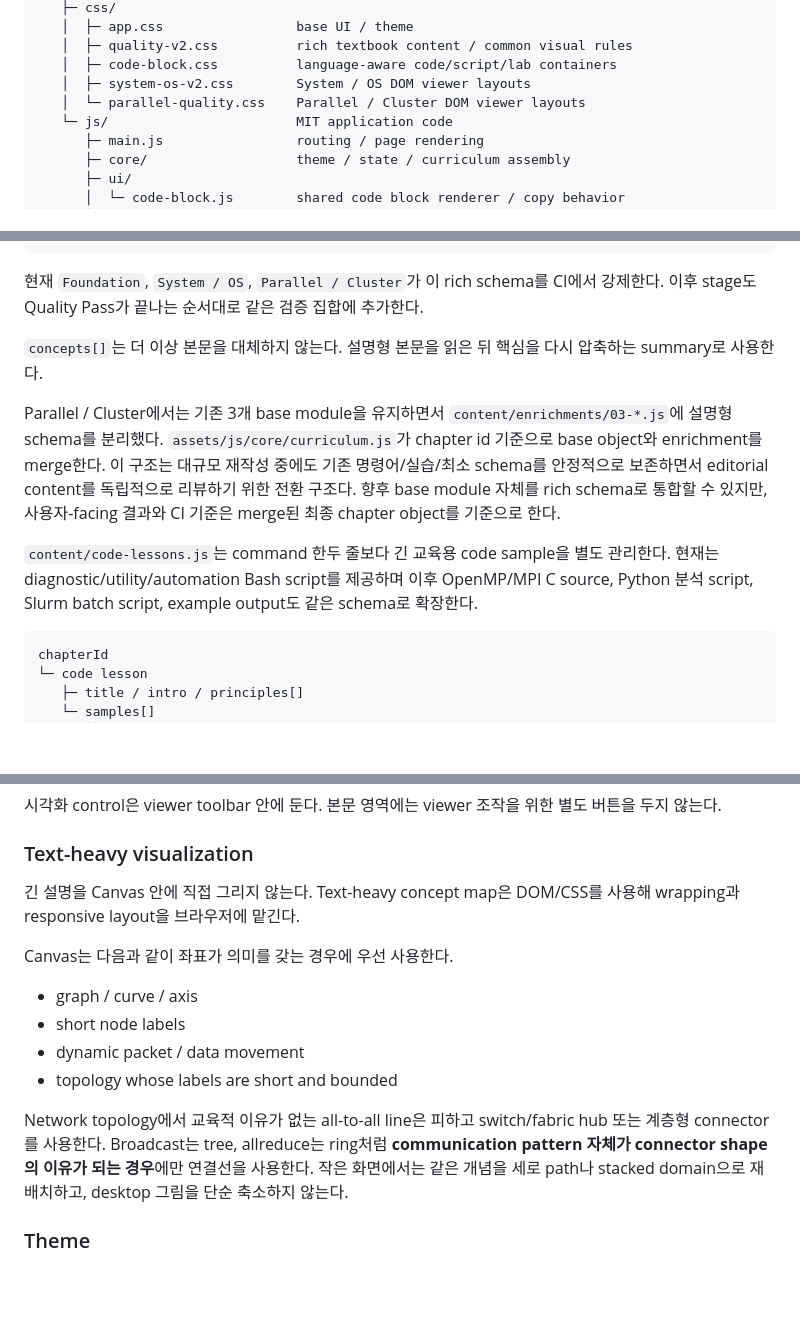
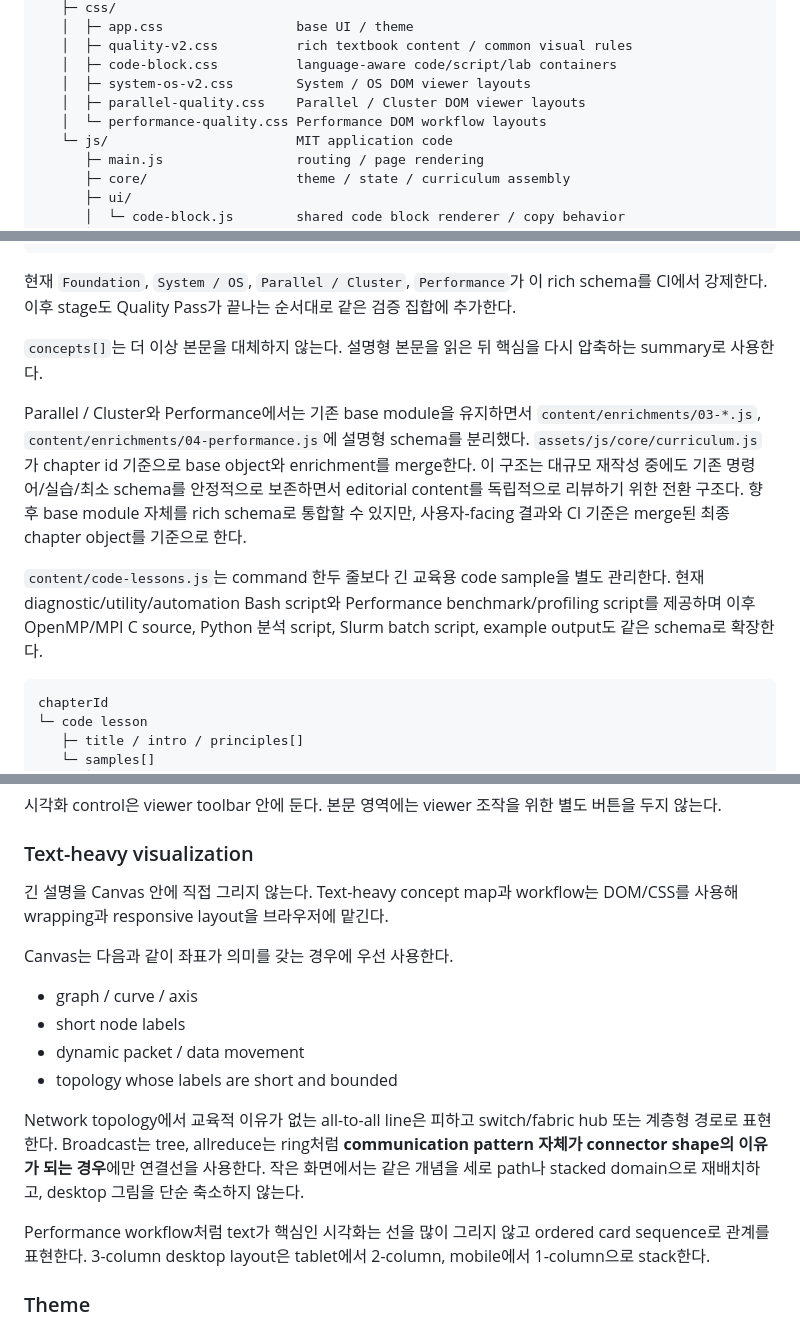
Before and after one commit to ictseoyoungmin/HPC-study, a Markdown page: docs/project/ARCHITECTURE.md, 3 parts joined by grey strips. Drawn GitHub-style; blank space fills up the shorter version.

Commit message:
Document Performance quality architecture

````diff
--- a/docs/project/ARCHITECTURE.md
+++ b/docs/project/ARCHITECTURE.md
@@ -21,7 +21,8 @@ index.html
    │  ├─ quality-v2.css          rich textbook content / common visual rules
    │  ├─ code-block.css          language-aware code/script/lab containers
    │  ├─ system-os-v2.css        System / OS DOM viewer layouts
-   │  └─ parallel-quality.css    Parallel / Cluster DOM viewer layouts
+   │  ├─ parallel-quality.css    Parallel / Cluster DOM viewer layouts
+   │  └─ performance-quality.css Performance DOM workflow layouts
    └─ js/                        MIT application code
       ├─ main.js                 routing / page rendering
       ├─ core/                   theme / state / curriculum assembly
@@ -53,13 +54,13 @@ selfCheck[]
   question / answer
 ```
 
-현재 `Foundation`, `System / OS`, `Parallel / Cluster`가 이 rich schema를 CI에서 강제한다. 이후 stage도 Quality Pass가 끝나는 순서대로 같은 검증 집합에 추가한다.
+현재 `Foundation`, `System / OS`, `Parallel / Cluster`, `Performance`가 이 rich schema를 CI에서 강제한다. 이후 stage도 Quality Pass가 끝나는 순서대로 같은 검증 집합에 추가한다.
 
 `concepts[]`는 더 이상 본문을 대체하지 않는다. 설명형 본문을 읽은 뒤 핵심을 다시 압축하는 summary로 사용한다.
 
-Parallel / Cluster에서는 기존 3개 base module을 유지하면서 `content/enrichments/03-*.js`에 설명형 schema를 분리했다. `assets/js/core/curriculum.js`가 chapter id 기준으로 base object와 enrichment를 merge한다. 이 구조는 대규모 재작성 중에도 기존 명령어/실습/최소 schema를 안정적으로 보존하면서 editorial content를 독립적으로 리뷰하기 위한 전환 구조다. 향후 base module 자체를 rich schema로 통합할 수 있지만, 사용자-facing 결과와 CI 기준은 merge된 최종 chapter object를 기준으로 한다.
+Parallel / Cluster와 Performance에서는 기존 base module을 유지하면서 `content/enrichments/03-*.js`, `content/enrichments/04-performance.js`에 설명형 schema를 분리했다. `assets/js/core/curriculum.js`가 chapter id 기준으로 base object와 enrichment를 merge한다. 이 구조는 대규모 재작성 중에도 기존 명령어/실습/최소 schema를 안정적으로 보존하면서 editorial content를 독립적으로 리뷰하기 위한 전환 구조다. 향후 base module 자체를 rich schema로 통합할 수 있지만, 사용자-facing 결과와 CI 기준은 merge된 최종 chapter object를 기준으로 한다.
 
-`content/code-lessons.js`는 command 한두 줄보다 긴 교육용 code sample을 별도 관리한다. 현재는 diagnostic/utility/automation Bash script를 제공하며 이후 OpenMP/MPI C source, Python 분석 script, Slurm batch script, example output도 같은 schema로 확장한다.
+`content/code-lessons.js`는 command 한두 줄보다 긴 교육용 code sample을 별도 관리한다. 현재 diagnostic/utility/automation Bash script와 Performance benchmark/profiling script를 제공하며 이후 OpenMP/MPI C source, Python 분석 script, Slurm batch script, example output도 같은 schema로 확장한다.
 
 ```text
 chapterId
@@ -151,7 +153,7 @@ gpu-nccl.js              GPU execution / data movement / NCCL / GDR
 
 ### Text-heavy visualization
 
-긴 설명을 Canvas 안에 직접 그리지 않는다. Text-heavy concept map은 DOM/CSS를 사용해 wrapping과 responsive layout을 브라우저에 맡긴다.
+긴 설명을 Canvas 안에 직접 그리지 않는다. Text-heavy concept map과 workflow는 DOM/CSS를 사용해 wrapping과 responsive layout을 브라우저에 맡긴다.
 
 Canvas는 다음과 같이 좌표가 의미를 갖는 경우에 우선 사용한다.
 
@@ -160,7 +162,9 @@ Canvas는 다음과 같이 좌표가 의미를 갖는 경우에 우선 사용한
 - dynamic packet / data movement
 - topology whose labels are short and bounded
 
-Network topology에서 교육적 이유가 없는 all-to-all line은 피하고 switch/fabric hub 또는 계층형 connector를 사용한다. Broadcast는 tree, allreduce는 ring처럼 **communication pattern 자체가 connector shape의 이유가 되는 경우**에만 연결선을 사용한다. 작은 화면에서는 같은 개념을 세로 path나 stacked domain으로 재배치하고, desktop 그림을 단순 축소하지 않는다.
+Network topology에서 교육적 이유가 없는 all-to-all line은 피하고 switch/fabric hub 또는 계층형 경로로 표현한다. Broadcast는 tree, allreduce는 ring처럼 **communication pattern 자체가 connector shape의 이유가 되는 경우**에만 연결선을 사용한다. 작은 화면에서는 같은 개념을 세로 path나 stacked domain으로 재배치하고, desktop 그림을 단순 축소하지 않는다.
+
+Performance workflow처럼 text가 핵심인 시각화는 선을 많이 그리지 않고 ordered card sequence로 관계를 표현한다. 3-column desktop layout은 tablet에서 2-column, mobile에서 1-column으로 stack한다.
 
 ### Theme
 
````
Also changed, not shown: other parts of docs/project/ARCHITECTURE.md (+3 -2 lines).
